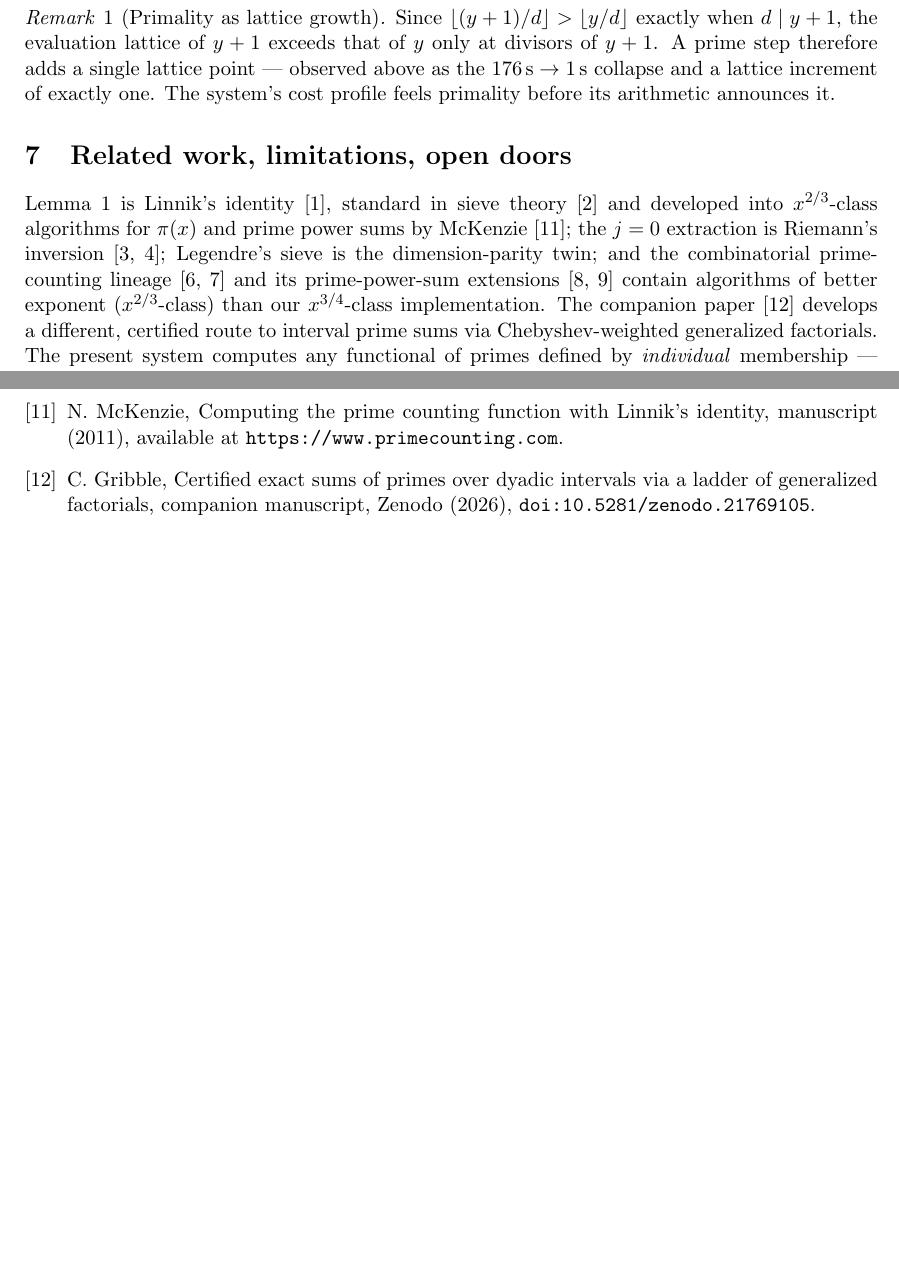
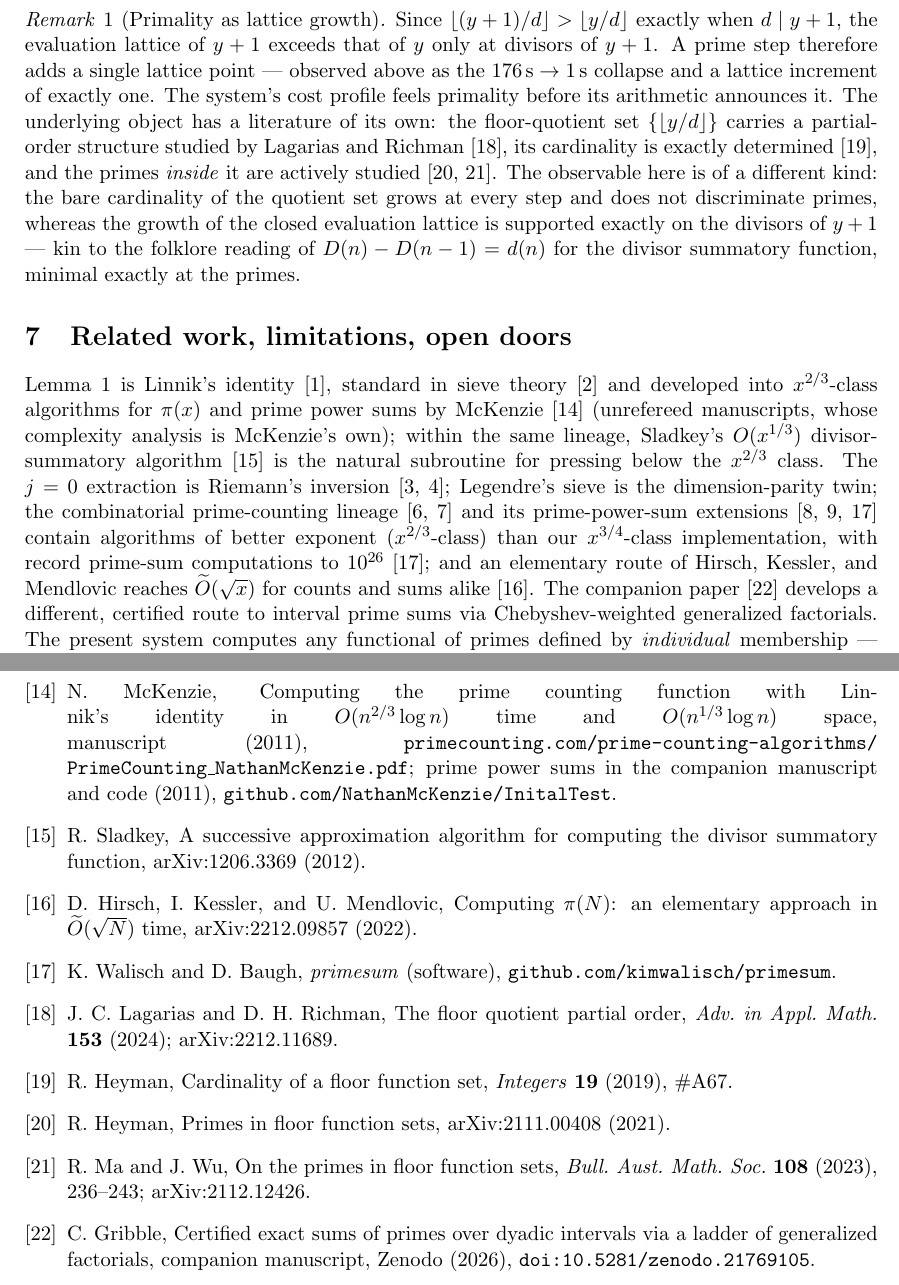
Before and after one commit to carlgribble-caa/prime-moments, a LaTeX paper (papers/u_space_prime_formula_paper.tex): two parts of pages 5 and 6 of 6 before the commit and two parts of pages 5 and 7 of 7 after it, joined at a grey line, cut so that both start at the same text, the shorter picture padded with empty space. Compiled offline with pdfLaTeX.

Commit message:
Paper 1: apply the six lit-review edits
1. McKenzie bibitem widened to canonical two-part form (counting PDF
   full title/URL + PrimeSumming manuscript/code on GitHub)
2. Related work: add Sladkey (arXiv:1206.3369), Hirsch-Kessler-Mendlovic
   (arXiv:2212.09857), Walisch-Baugh primesum; Lucy_Hedgehog bibitem
   gains canonical deep link
3. Lattice-growth remark: engage the floor-function-set literature
   (Lagarias-Richman, Heyman x2, Ma-Wu) with a distinguishing sentence;
   Heyman also cited at Prop 5(iii) quotient-set cardinality
4. Introduction: context sentence citing Sundaram's sieve and the
   Erdos multiplication table problem (Erdos 1955, Ford 2008)
5. Footnote disambiguating hyperbola shells from quadratic-form
   hyperbolic shells
6. x^{2/3} attribution qualified as McKenzie's own analysis in
   unrefereed manuscripts

Ten bibitems added (13 -> 23). Recompiles clean: 7 pages, zero
overfull boxes, zero warnings. Review memo: registry/2026-08-08-paper1-litreview.md

Co-Authored-By: Claude Fable 5 <noreply@anthropic.com>
Claude-Session: https://claude.ai/code/session_01E72Zb6LABdUFPWbyB9GWvf

```diff
--- a/papers/u_space_prime_formula_paper.tex
+++ b/papers/u_space_prime_formula_paper.tex
@@ -219,17 +227,29 @@ the computation.\par}
 Since $\fl{(y+1)/d} > \fl{y/d}$ exactly when $d \mid y+1$, the evaluation lattice of $y+1$ exceeds that
 of $y$ only at divisors of $y+1$. A prime step therefore adds a single lattice point --- observed above
 as the $176\,\mathrm{s} \to 1\,\mathrm{s}$ collapse and a lattice increment of exactly one. The
-system's cost profile feels primality before its arithmetic announces it.
+system's cost profile feels primality before its arithmetic announces it. The underlying object has a
+literature of its own: the floor-quotient set $\{\fl{y/d}\}$ carries a partial-order structure studied
+by Lagarias and Richman \cite{LR}, its cardinality is exactly determined \cite{Heyman}, and the primes
+\emph{inside} it are actively studied \cite{HeymanP,MaWu}. The observable here is of a different kind:
+the bare cardinality of the quotient set grows at every step and does not discriminate primes, whereas
+the growth of the closed evaluation lattice is supported exactly on the divisors of $y+1$ --- kin to
+the folklore reading of $D(n) - D(n-1) = d(n)$ for the divisor summatory function, minimal exactly at
+the primes.
 \end{remark}
 
 \section{Related work, limitations, open doors}
 
 Lemma~\ref{lem:linnik} is Linnik's identity \cite{Linnik}, standard in sieve theory \cite{FI} and
 developed into $x^{2/3}$-class algorithms for $\pi(x)$ and prime power sums by McKenzie
-\cite{McKenzie}; the $j=0$ extraction is Riemann's inversion \cite{Riemann,Edwards}; Legendre's sieve is the
-dimension-parity twin; and the combinatorial prime-counting lineage
-\cite{DR,Staple} and its prime-power-sum extensions \cite{Orlov,Lucy} contain algorithms of better
-exponent ($x^{2/3}$-class) than our $x^{3/4}$-class implementation. The companion paper \cite{Companion} develops a
+\cite{McKenzie} (unrefereed manuscripts, whose complexity analysis is McKenzie's own); within the same
+lineage, Sladkey's $O(x^{1/3})$ divisor-summatory algorithm \cite{Sladkey} is the natural subroutine
+for pressing below the $x^{2/3}$ class. The $j=0$ extraction is Riemann's inversion
+\cite{Riemann,Edwards}; Legendre's sieve is the
+dimension-parity twin; the combinatorial prime-counting lineage
+\cite{DR,Staple} and its prime-power-sum extensions \cite{Orlov,Lucy,Walisch} contain algorithms of better
+exponent ($x^{2/3}$-class) than our $x^{3/4}$-class implementation, with record prime-sum computations
+to $10^{26}$ \cite{Walisch}; and an elementary route of Hirsch, Kessler, and Mendlovic reaches
+$\widetilde{O}(\sqrt x)$ for counts and sums alike \cite{HKM}. The companion paper \cite{Companion} develops a
 different, certified route to interval prime sums via Chebyshev-weighted generalized factorials. The
 present system computes any functional of primes defined by \emph{individual} membership --- intervals
 here; residue classes are an open door, since the ledger survives residue-restricted weights and the
@@ -274,4 +295,2 @@ arXiv:2111.15545 (2021).
 \bibitem{HW} G.~H. Hardy and E.~M. Wright, \emph{An Introduction to the Theory of Numbers}, 6th ed.,
 Oxford Univ. Press, 2008.
-\bibitem{McKenzie} N. McKenzie, Computing the prime counting function with Linnik's identity,
-manuscript (2011), available at \texttt{https://www.primecounting.com}.
@@ -278,3 +303,20 @@ manuscript (2011), available at \texttt{https://www.primecounting.com}.
+\bibitem{McKenzie} N. McKenzie, Computing the prime counting function with Linnik's identity in
+$O(n^{2/3} \log n)$ time and $O(n^{1/3} \log n)$ space, manuscript (2011),
+\texttt{primecounting.com/prime-counting-algorithms/}\allowbreak\texttt{PrimeCounting\_NathanMcKenzie.pdf}; prime power
+sums in the companion manuscript and code (2011), \texttt{github.com/NathanMcKenzie/InitalTest}.
+\bibitem{Sladkey} R. Sladkey, A successive approximation algorithm for computing the divisor
+summatory function, arXiv:1206.3369 (2012).
+\bibitem{HKM} D. Hirsch, I. Kessler, and U. Mendlovic, Computing $\pi(N)$: an elementary approach in
+$\widetilde{O}(\sqrt{N})$ time, arXiv:2212.09857 (2022).
+\bibitem{Walisch} K. Walisch and D. Baugh, \emph{primesum} (software),
+\texttt{github.com/kimwalisch/primesum}.
+\bibitem{LR} J.~C. Lagarias and D.~H. Richman, The floor quotient partial order, \emph{Adv. in Appl.
+Math.} \textbf{153} (2024); arXiv:2212.11689.
+\bibitem{Heyman} R. Heyman, Cardinality of a floor function set, \emph{Integers} \textbf{19} (2019),
+\#A67.
+\bibitem{HeymanP} R. Heyman, Primes in floor function sets, arXiv:2111.00408 (2021).
+\bibitem{MaWu} R. Ma and J. Wu, On the primes in floor function sets, \emph{Bull. Aust. Math. Soc.}
+\textbf{108} (2023), 236--243; arXiv:2112.12426.
 \bibitem{Companion} C. Gribble, Certified exact sums of primes over dyadic intervals via a ladder
 of generalized factorials, companion manuscript, Zenodo (2026), \texttt{doi:10.5281/zenodo.21769105}.
 \bibitem{Code} C. Gribble, Reference implementations accompanying this paper and \cite{Companion},
```
Also changed, not shown: papers/u_space_prime_formula_paper.tex (23 more changed lines).
